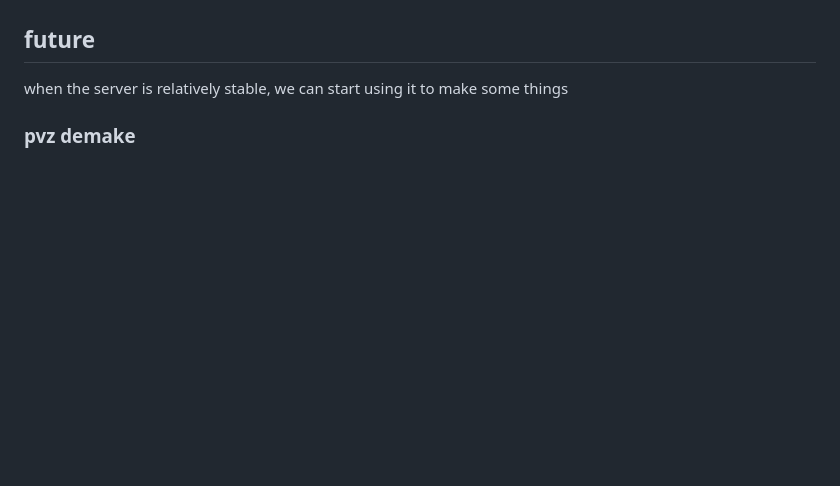
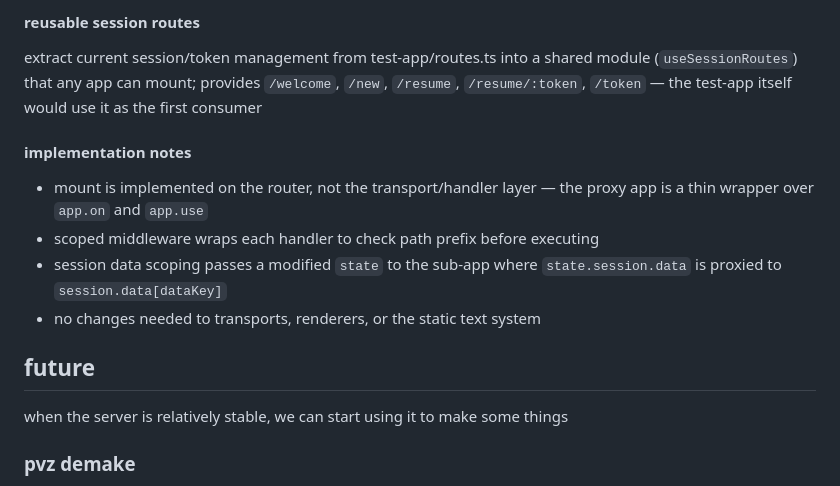
Before and after one commit to nrkn/text-net-server, a Markdown page: docs/plan.md, the part around one of its changes. Rendered like a GitHub page; blank space fills up the shorter version.

Commit message:
Add subrouting to plan

```diff
--- a/docs/plan.md
+++ b/docs/plan.md
@@ -71,3 +169,18 @@ test of if we even need that
+#### reusable session routes
+
+extract current session/token management from test-app/routes.ts into a shared
+module (`useSessionRoutes`) that any app can mount; provides `/welcome`,
+`/new`, `/resume`, `/resume/:token`, `/token` — the test-app itself would use
+it as the first consumer
+
+#### implementation notes
+
+- mount is implemented on the router, not the transport/handler layer — the
+  proxy app is a thin wrapper over `app.on` and `app.use`
+- scoped middleware wraps each handler to check path prefix before executing
+- session data scoping passes a modified `state` to the sub-app where
+  `state.session.data` is proxied to `session.data[dataKey]`
+- no changes needed to transports, renderers, or the static text system
 
 ## future
 
```
Also changed, not shown: other parts of docs/plan.md (+98 -0 lines).
